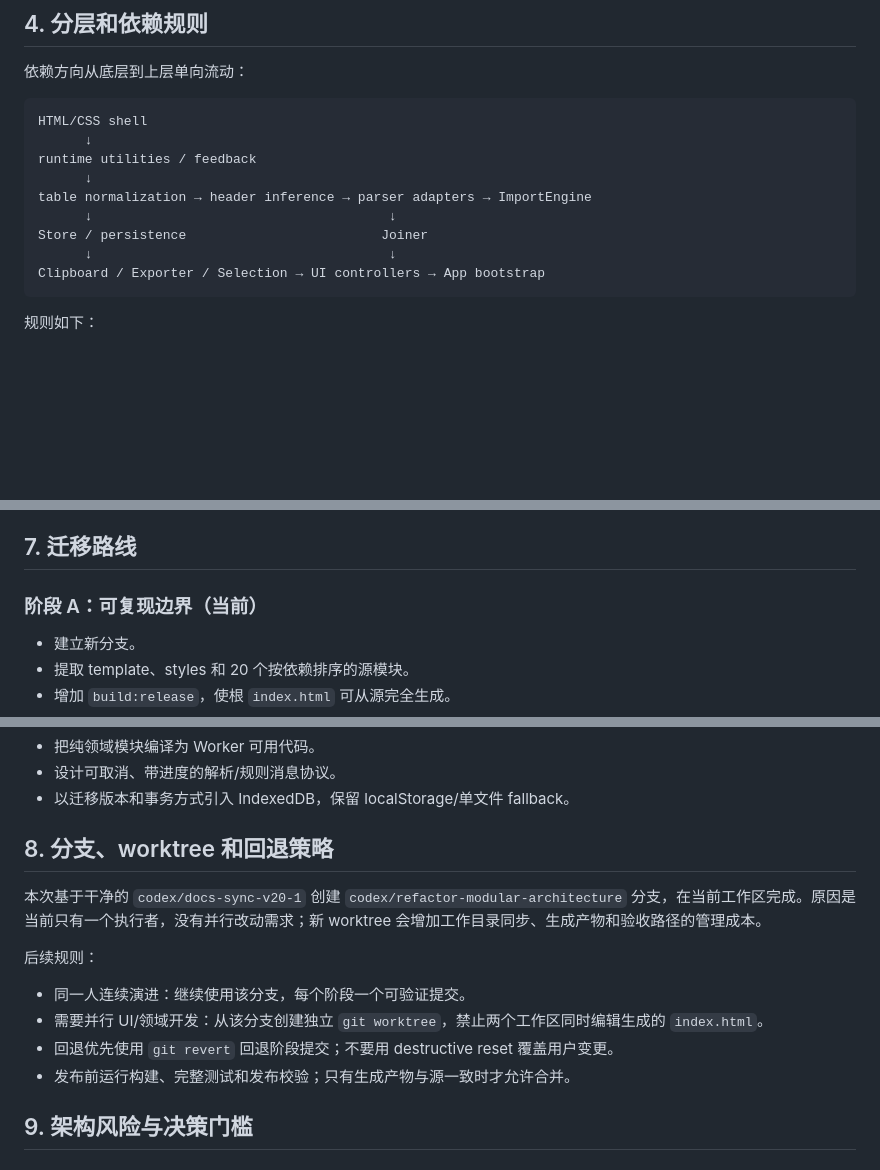
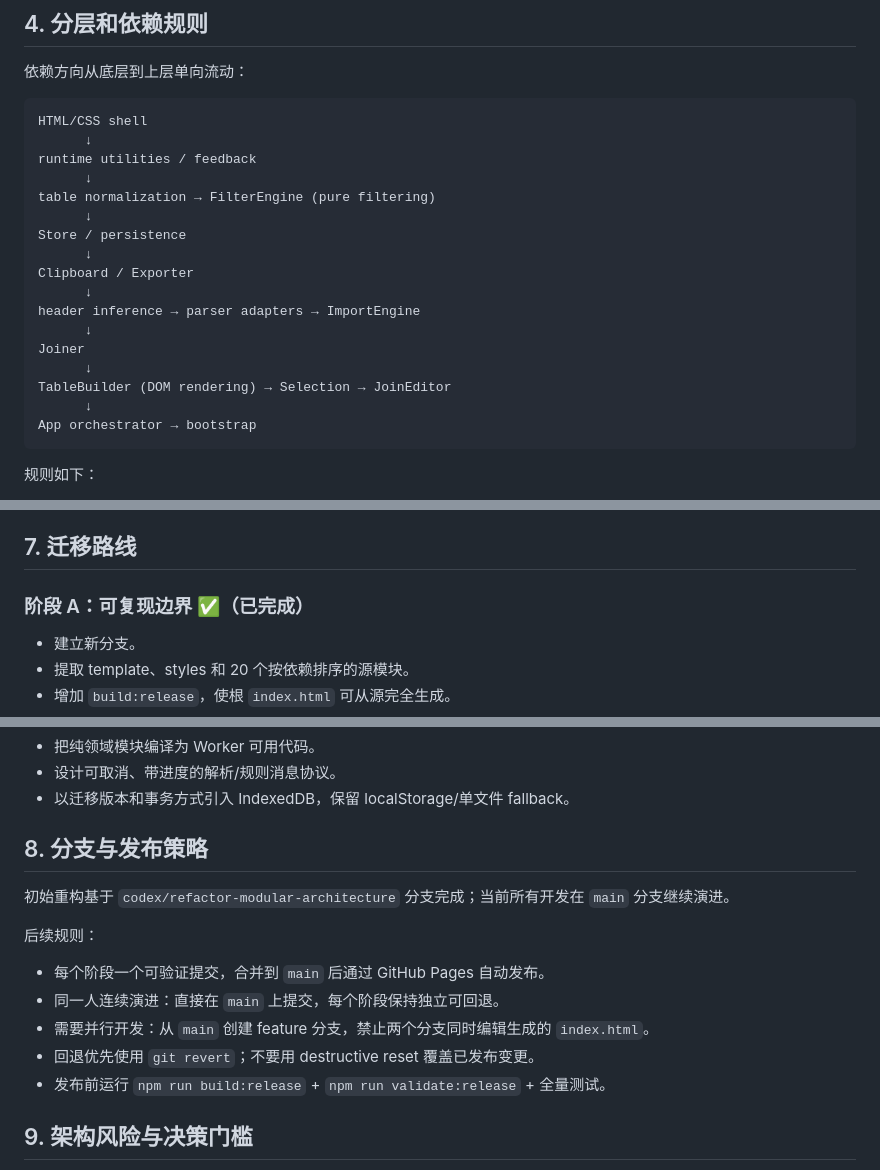
Before and after one commit to suimenqx/offline-table-analyzer, a Markdown page: docs/architecture/refactor.md, 3 parts joined by grey strips. Rendered like a GitHub page; blank space fills up the shorter version.

Commit message:
docs: second audit pass — diagram accuracy, phase tracking, dead docs
- refactor.md §4: rewrite dependency diagram to include FilterEngine and TableBuilder
- refactor.md §7: mark Phase A as completed
- refactor.md §8: update branch strategy — main branch, GitHub Pages deploy
- user-guide.md §5.2: remove unimplemented ! NOT prefix syntax

````diff
--- a/docs/architecture/refactor.md
+++ b/docs/architecture/refactor.md
@@ -42,11 +42,19 @@ HTML/CSS shell
       ↓
 runtime utilities / feedback
       ↓
-table normalization → header inference → parser adapters → ImportEngine
-      ↓                                      ↓
-Store / persistence                         Joiner
-      ↓                                      ↓
-Clipboard / Exporter / Selection → UI controllers → App bootstrap
+table normalization → FilterEngine (pure filtering)
+      ↓
+Store / persistence
+      ↓
+Clipboard / Exporter
+      ↓
+header inference → parser adapters → ImportEngine
+      ↓
+Joiner
+      ↓
+TableBuilder (DOM rendering) → Selection → JoinEditor
+      ↓
+App orchestrator → bootstrap
 ```
 
 规则如下：
@@ -121,7 +129,7 @@ DOM event
 
 ## 7. 迁移路线
 
-### 阶段 A：可复现边界（当前）
+### 阶段 A：可复现边界 ✅（已完成）
 
 - 建立新分支。
 - 提取 template、styles 和 20 个按依赖排序的源模块。
@@ -151,16 +159,17 @@ DOM event
 - 设计可取消、带进度的解析/规则消息协议。
 - 以迁移版本和事务方式引入 IndexedDB，保留 localStorage/单文件 fallback。
 
-## 8. 分支、worktree 和回退策略
+## 8. 分支与发布策略
 
-本次基于干净的 `codex/docs-sync-v20-1` 创建 `codex/refactor-modular-architecture` 分支，在当前工作区完成。原因是当前只有一个执行者，没有并行改动需求；新 worktree 会增加工作目录同步、生成产物和验收路径的管理成本。
+初始重构基于 `codex/refactor-modular-architecture` 分支完成；当前所有开发在 `main` 分支继续演进。
 
 后续规则：
 
-- 同一人连续演进：继续使用该分支，每个阶段一个可验证提交。
-- 需要并行 UI/领域开发：从该分支创建独立 `git worktree`，禁止两个工作区同时编辑生成的 `index.html`。
-- 回退优先使用 `git revert` 回退阶段提交；不要用 destructive reset 覆盖用户变更。
-- 发布前运行构建、完整测试和发布校验；只有生成产物与源一致时才允许合并。
+- 每个阶段一个可验证提交，合并到 `main` 后通过 GitHub Pages 自动发布。
+- 同一人连续演进：直接在 `main` 上提交，每个阶段保持独立可回退。
+- 需要并行开发：从 `main` 创建 feature 分支，禁止两个分支同时编辑生成的 `index.html`。
+- 回退优先使用 `git revert`；不要用 destructive reset 覆盖已发布变更。
+- 发布前运行 `npm run build:release` + `npm run validate:release` + 全量测试。
 
 ## 9. 架构风险与决策门槛
 
````
Also changed, not shown: docs/guides/user-guide.md (+0 -7 lines).
